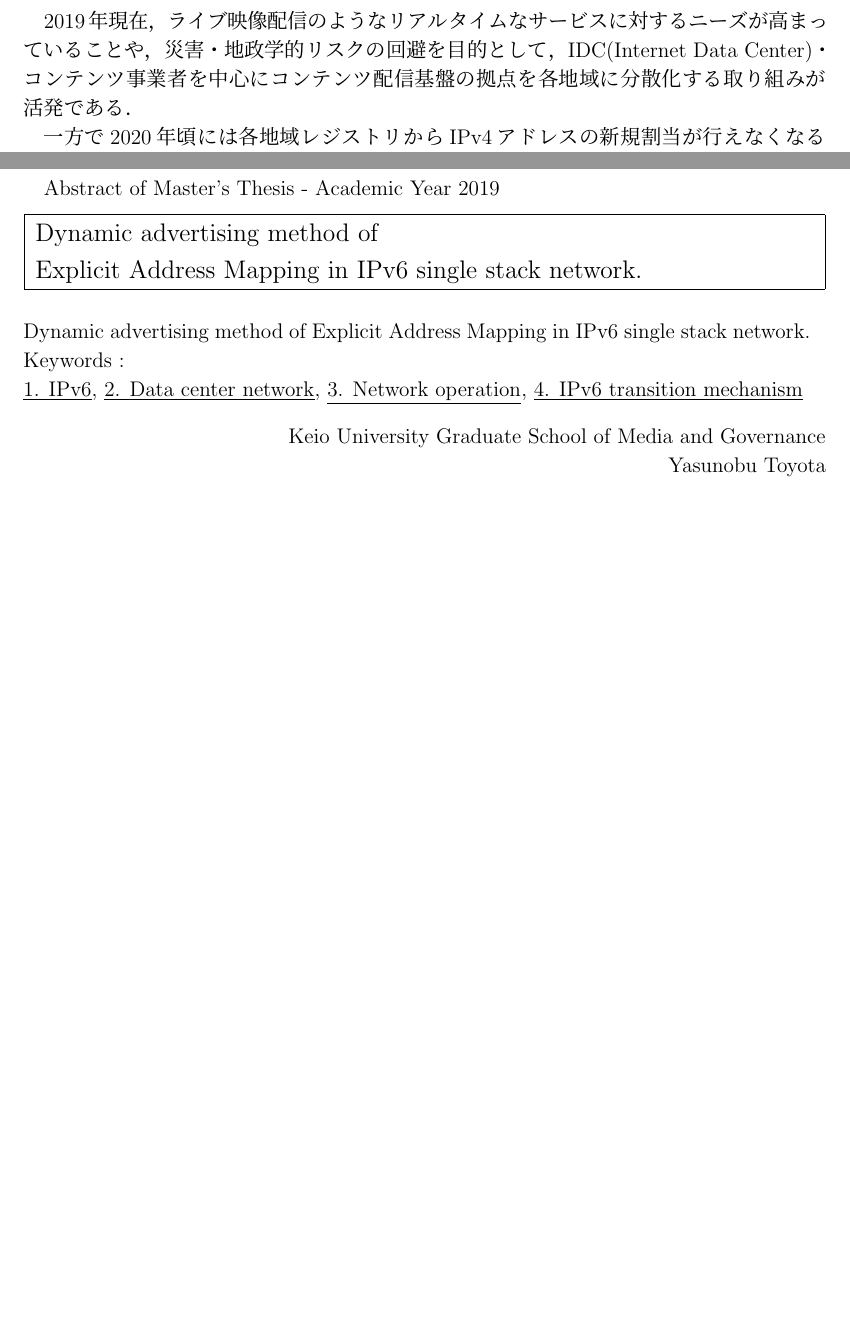
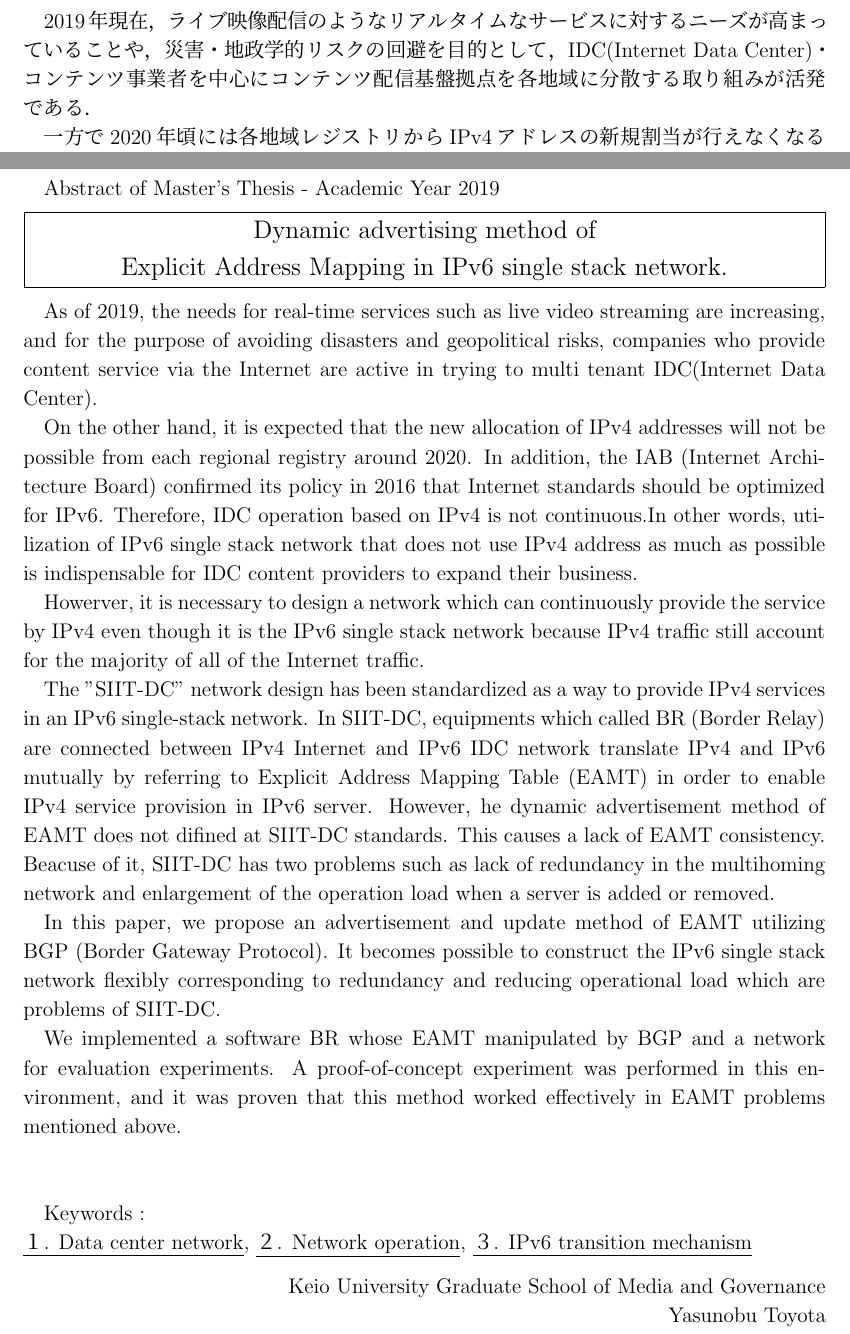
Before and after one commit to Nyatsume/graduate_thesis_pub, a LaTeX thesis (paper/thesis.tex, which reads paper/src/abstract_english.tex, paper/src/abstract_japanese.tex): two parts of pages 2 and 3 of 55, joined at a grey line, cut so that both start at the same text, the shorter picture padded with empty space. Compiled offline with pLaTeX and dvipdfmx.

Commit message:
英語のabstを追加

```diff
--- a/paper/src/abstract_english.tex
+++ b/paper/src/abstract_english.tex
@@ -1,7 +1,7 @@
 Abstract of Master's Thesis - Academic Year 2019
 \begin{center}
 \begin{large}
-\begin{tabular}{|p{0.97\linewidth}|}
+\begin{tabular}{|M{0.97\linewidth}|}
     \hline
       \etitle \\
     \hline
@@ -9,14 +9,28 @@ Abstract of Master's Thesis - Academic Year 2019
 \end{large}
 \end{center}
 
+As of 2019, the needs for real-time services such as live video streaming are increasing, and for the purpose of avoiding disasters and geopolitical risks,
+companies who provide content service via the Internet are active in trying to multi tenant IDC(Internet Data Center).
+
+On the other hand, it is expected that the new allocation of IPv4 addresses will not be possible from each regional registry around 2020. In addition, the IAB (Internet Architecture Board) confirmed its policy in 2016 that Internet standards should be optimized for IPv6. Therefore, IDC operation based on IPv4 is not continuous.In other words, utilization of IPv6 single stack network that does not use IPv4 address as much as possible is indispensable for IDC content providers to expand their business.
+
+Howerver, it is necessary to design a network which can continuously provide the service by IPv4 even though it is the IPv6 single stack network because IPv4 traffic still account for the majority of all of the Internet traffic.
+
+The "SIIT-DC" network design has been standardized as a way to provide IPv4 services in an IPv6 single-stack network.
+In SIIT-DC, equipments which called BR (Border Relay) are connected between IPv4 Internet and IPv6 IDC network translate IPv4 and IPv6 mutually by referring to Explicit Address Mapping Table (EAMT) in order to enable IPv4 service provision in IPv6 server. However, he dynamic advertisement method of EAMT does not difined at SIIT-DC standards. This causes a lack of EAMT consistency. Beacuse of it, SIIT-DC has two problems such as lack of redundancy in the multihoming network and enlargement of the operation load when a server is added or removed.
+
+In this paper, we propose an advertisement and update method of EAMT utilizing BGP (Border Gateway Protocol).
+It becomes possible to construct the IPv6 single stack network flexibly corresponding to redundancy and reducing operational load which are problems of SIIT-DC.
+
+We implemented a software BR whose EAMT manipulated by BGP and a network for evaluation experiments. A proof-of-concept experiment was performed in this environment, and it was proven that this method worked effectively in EAMT problems mentioned above.
+
+
 ~ \\
-Dynamic advertising method of Explicit Address Mapping in IPv6 single stack network.
-~ \\
+
 Keywords : \\
-\underline{1. IPv6},
-\underline{2. Data center network},
-\underline{3. Network operation},
-\underline{4. IPv6 transition mechanism}
+\underline{１. Data center network},
+\underline{２. Network operation},
+\underline{３. IPv6 transition mechanism}
 \begin{flushright}
 \edept \\
 \eauthor
--- a/paper/src/abstract_japanese.tex
+++ b/paper/src/abstract_japanese.tex
@@ -9,7 +9,7 @@
 \end{large}
 \end{center}
 
-2019年現在，ライブ映像配信のようなリアルタイムなサービスに対するニーズが高まっていることや，災害・地政学的リスクの回避を目的として，IDC(Internet Data Center)・コンテンツ事業者を中心にコンテンツ配信基盤の拠点を各地域に分散化する取り組みが活発である．
+2019年現在，ライブ映像配信のようなリアルタイムなサービスに対するニーズが高まっていることや，災害・地政学的リスクの回避を目的として，IDC(Internet Data Center)・コンテンツ事業者を中心にコンテンツ配信基盤拠点を各地域に分散する取り組みが活発である．
 
 一方で2020年頃には各地域レジストリからIPv4アドレスの新規割当が行えなくなることが予想されているほか，2016年にIAB(Internet Architecture Board)によりインターネット標準はIPv6に最適化した標準策定を行う方針が確認されており，IPv4を前提とした長期的なネットワーク運用は限界を迎えていると言える.事業者がビジネスを拡大するためには，IPv4アドレスを極力使用しないIPv6シングルスタックネットワークの活用が不可欠になっている．
 
```
Also changed, not shown: paper/thesis.pdf.
